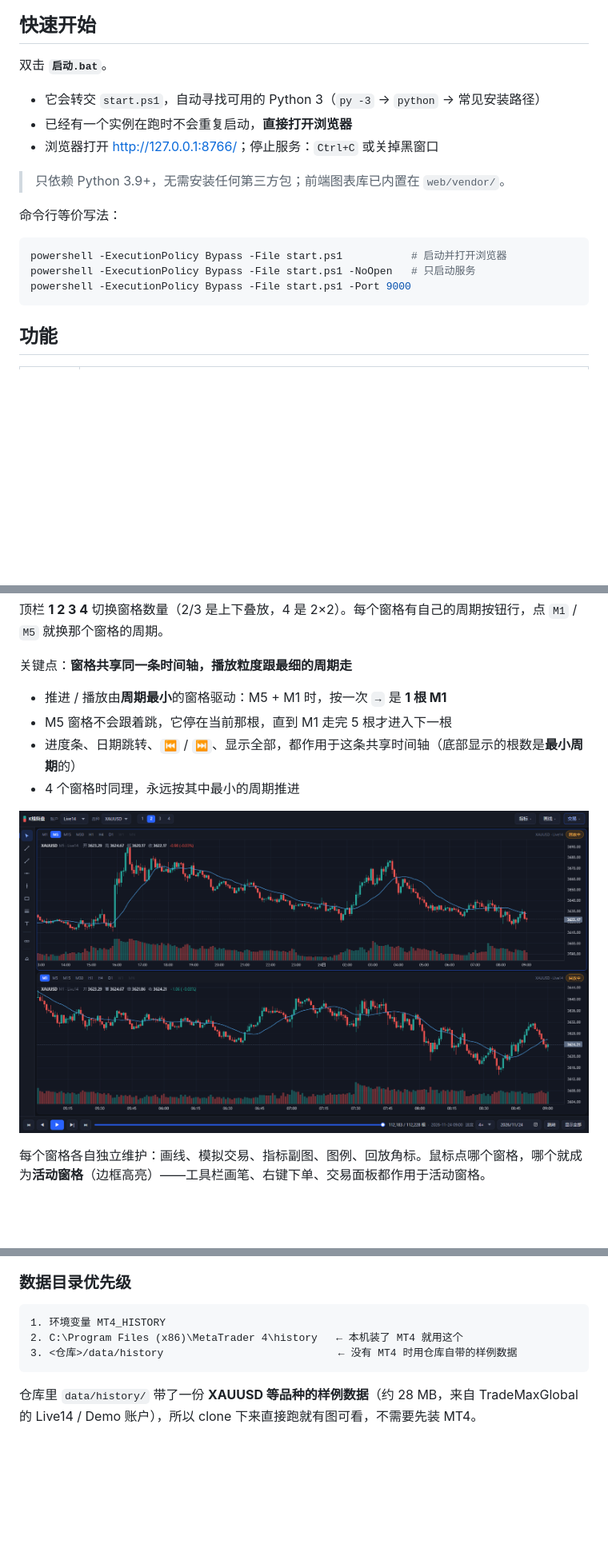
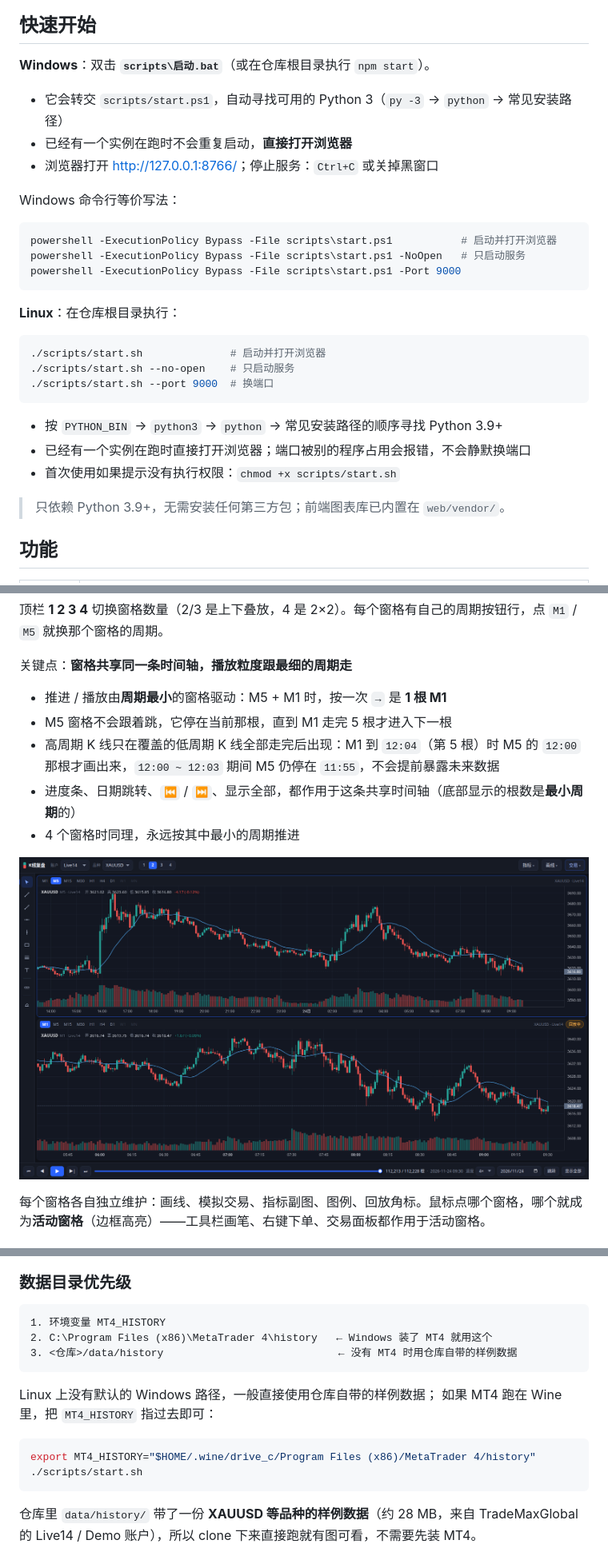
Before and after one commit to RoverKai/candle-chart-replay, a Markdown page: README.md, 3 parts joined by grey strips. Shown at 80% size. GitHub-like rendering; pictures changed too: shots/17-driver-m1.png; blank space fills up the shorter version.

Commit message:
feat: 新增 Linux 启动脚本并修复多窗格高周期提前显示
- 启动脚本统一到 scripts/: 新增 scripts/start.sh, 迁移 启动.bat / start.ps1
- 修复 M1/M5 多窗格: 高周期 K 线必须等覆盖的低周期 K 线走完才显示, 避免未来数据
- 更新 README、verify8 回归测试与截图

````diff
--- a/README.md
+++ b/README.md
@@ -7,21 +7,33 @@
 
 ## 快速开始
 
-双击 **`启动.bat`**。
+**Windows**：双击 **`scripts\启动.bat`**（或在仓库根目录执行 `npm start`）。
 
-- 它会转交 `start.ps1`，自动寻找可用的 Python 3（`py -3` → `python` → 常见安装路径）
+- 它会转交 `scripts/start.ps1`，自动寻找可用的 Python 3（`py -3` → `python` → 常见安装路径）
 - 已经有一个实例在跑时不会重复启动，**直接打开浏览器**
 - 浏览器打开 <http://127.0.0.1:8766/>；停止服务：`Ctrl+C` 或关掉黑窗口
 
-> 只依赖 Python 3.9+，无需安装任何第三方包；前端图表库已内置在 `web/vendor/`。
-
-命令行等价写法：
+Windows 命令行等价写法：
 
 ```powershell
-powershell -ExecutionPolicy Bypass -File start.ps1           # 启动并打开浏览器
-powershell -ExecutionPolicy Bypass -File start.ps1 -NoOpen   # 只启动服务
-powershell -ExecutionPolicy Bypass -File start.ps1 -Port 9000
+powershell -ExecutionPolicy Bypass -File scripts\start.ps1           # 启动并打开浏览器
+powershell -ExecutionPolicy Bypass -File scripts\start.ps1 -NoOpen   # 只启动服务
+powershell -ExecutionPolicy Bypass -File scripts\start.ps1 -Port 9000
 ```
+
+**Linux**：在仓库根目录执行：
+
+```bash
+./scripts/start.sh              # 启动并打开浏览器
+./scripts/start.sh --no-open    # 只启动服务
+./scripts/start.sh --port 9000  # 换端口
+```
+
+- 按 `PYTHON_BIN` → `python3` → `python` → 常见安装路径的顺序寻找 Python 3.9+
+- 已经有一个实例在跑时直接打开浏览器；端口被别的程序占用会报错，不会静默换端口
+- 首次使用如果提示没有执行权限：`chmod +x scripts/start.sh`
+
+> 只依赖 Python 3.9+，无需安装任何第三方包；前端图表库已内置在 `web/vendor/`。
 
 ## 功能
 
@@ -51,6 +63,7 @@ powershell -ExecutionPolicy Bypass -File start.ps1 -Port 9000
 
 - 推进 / 播放由**周期最小**的窗格驱动：M5 + M1 时，按一次 `→` 是 **1 根 M1**
 - M5 窗格不会跟着跳，它停在当前那根，直到 M1 走完 5 根才进入下一根
+- 高周期 K 线只在覆盖的低周期 K 线全部走完后出现：M1 到 `12:04`（第 5 根）时 M5 的 `12:00` 那根才画出来，`12:00 ~ 12:03` 期间 M5 仍停在 `11:55`，不会提前暴露未来数据
 - 进度条、日期跳转、`⏮` / `⏭`、显示全部，都作用于这条共享时间轴（底部显示的根数是**最小周期**的）
 - 4 个窗格时同理，永远按其中最小的周期推进
 
@@ -190,8 +203,16 @@ powershell -ExecutionPolicy Bypass -File start.ps1 -Port 9000
 
 ```
 1. 环境变量 MT4_HISTORY
-2. C:\Program Files (x86)\MetaTrader 4\history   ← 本机装了 MT4 就用这个
+2. C:\Program Files (x86)\MetaTrader 4\history   ← Windows 装了 MT4 就用这个
 3. <仓库>/data/history                            ← 没有 MT4 时用仓库自带的样例数据
+```
+
+Linux 上没有默认的 Windows 路径，一般直接使用仓库自带的样例数据；
+如果 MT4 跑在 Wine 里，把 `MT4_HISTORY` 指过去即可：
+
+```bash
+export MT4_HISTORY="$HOME/.wine/drive_c/Program Files (x86)/MetaTrader 4/history"
+./scripts/start.sh
 ```
 
 仓库里 `data/history/` 带了一份 **XAUUSD 等品种的样例数据**（约 28 MB，来自 TradeMaxGlobal
````
Also changed, not shown: other parts of README.md (+21 -6 lines), 10 other files.
